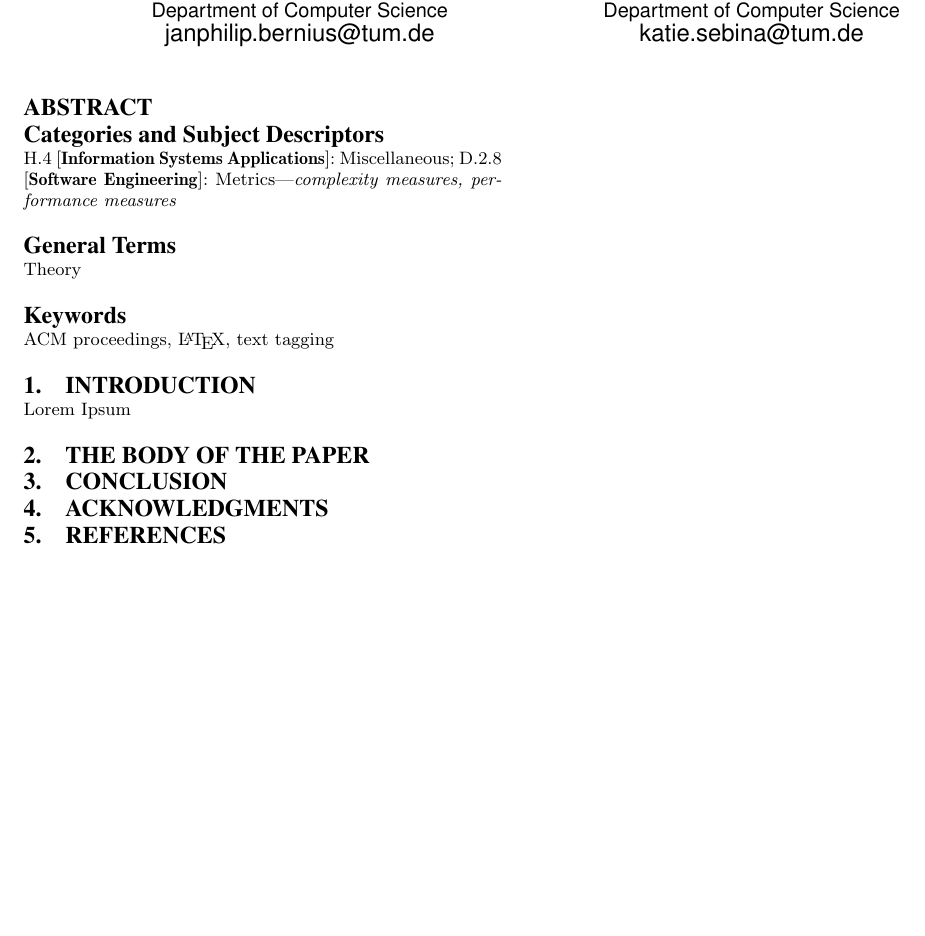
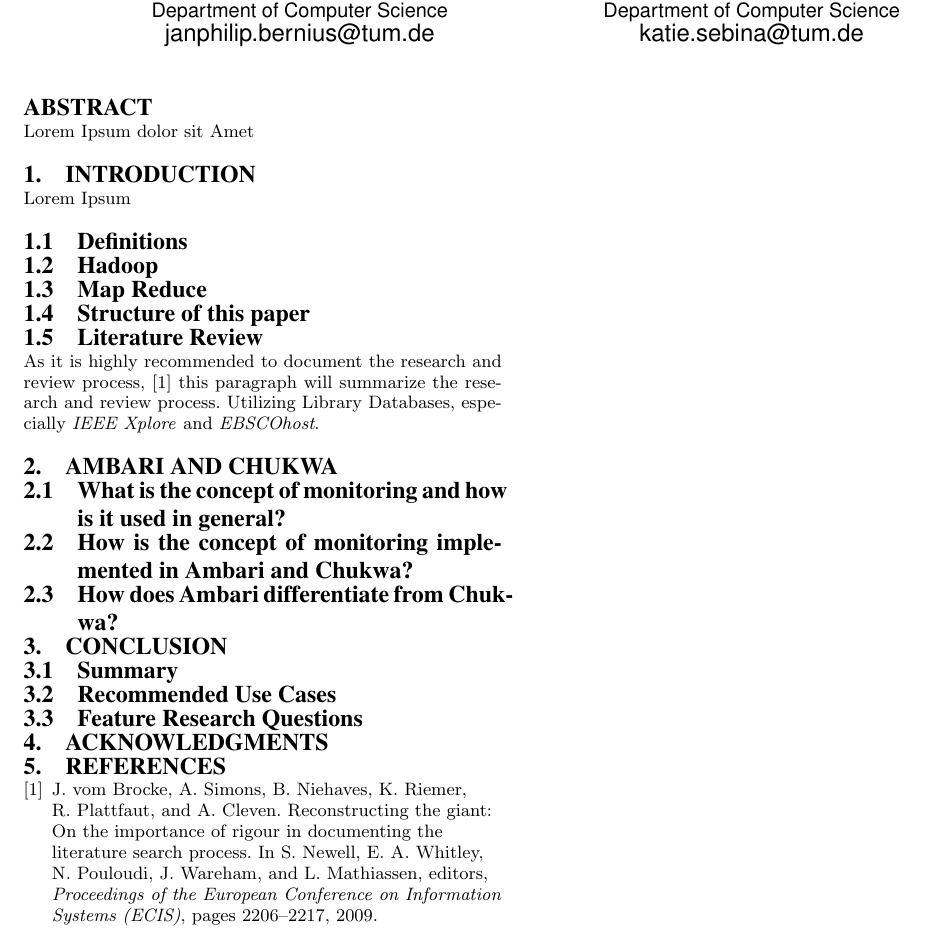
Before and after one commit to jpbernius/TUM-Paper-Monitoring-Ambari-Chukwa, a LaTeX paper (monitoring.tex, which reads chapters/abstract.tex, chapters/conceptOfMonitoring.tex, chapters/conclusion.tex): part of the page, cut so that both start at the same text, the shorter picture padded with empty space. Compiled offline with pdfLaTeX.

Commit message:
Added basic structure of Paper

```diff
--- /dev/null
+++ b/chapters/abstract.tex
@@ -0,0 +1,2 @@
+%TODO: Abstract
+Lorem Ipsum dolor sit Amet
--- /dev/null
+++ b/chapters/conceptOfMonitoring.tex
@@ -0,0 +1 @@
+\subsection{What is the concept of monitoring and how is it used in general?}
--- /dev/null
+++ b/chapters/conclusion.tex
@@ -0,0 +1,5 @@
+\subsection{Summary}
+
+\subsection{Recommended Use Cases}
+
+\subsection{Feature Research Questions}
--- /dev/null
+++ b/chapters/differentiation.tex
@@ -0,0 +1 @@
+\subsection{How does Ambari differentiate from Chukwa?}
--- /dev/null
+++ b/chapters/implementation.tex
@@ -0,0 +1 @@
+\subsection{How is the concept of monitoring implemented in Ambari and Chukwa?}
--- a/chapters/introduction.tex
+++ b/chapters/introduction.tex
@@ -1,2 +1,10 @@
 %TODO: Introduction
 Lorem Ipsum
+
+\subsection{Definitions}
+\subsection{Hadoop}
+\subsection{Map Reduce}
+\subsection{Structure of this paper}
+\subsection{Literature Review}
+	As it is highly recommended to document the research and review process,~\cite{brocke09} this paragraph will summarize the research and review process.
+	Utilizing Library Databases, especially \emph{IEEE Xplore} and \emph{EBSCOhost}.
--- a/monitoring.tex
+++ b/monitoring.tex
@@ -27,29 +27,31 @@ Jan Philip Bernius\\
 \maketitle
 
 \begin{abstract}
-
-%TODO: Abstract
-
+\input{chapters/abstract}
 \end{abstract}
 
 %TODO: Find out if category is needed
 % A category with the (minimum) three required fields
-\category{H.4}{Information Systems Applications}{Miscellaneous}
+% \category{H.4}{Information Systems Applications}{Miscellaneous}
 %A category including the fourth, optional field follows...
-\category{D.2.8}{Software Engineering}{Metrics}[complexity measures, performance measures]
+% \category{D.2.8}{Software Engineering}{Metrics}[complexity measures, performance measures]
 
 %TODO: What are terms?
-\terms{Theory}
+% \terms{Theory}
 
 %TODO: Keywords?
-\keywords{ACM proceedings, \LaTeX, text tagging} % NOT required for Proceedings
+% \keywords{ACM proceedings, \LaTeX, text tagging} % NOT required for Proceedings
 
 \section{Introduction}
 \input{chapters/introduction}
 
-\section{The Body of The Paper}
+\section{Ambari and Chukwa}
+\input{chapters/conceptOfMonitoring}
+\input{chapters/implementation}
+\input{chapters/differentiation}
 
 \section{Conclusion}
+\input{chapters/conclusion}
 
 %TODO: ACKNOWLEDGMENTS are optional
 \section{Acknowledgments}
```
Also changed, not shown: bibliography.bib (+10 -0 lines), README.md.
